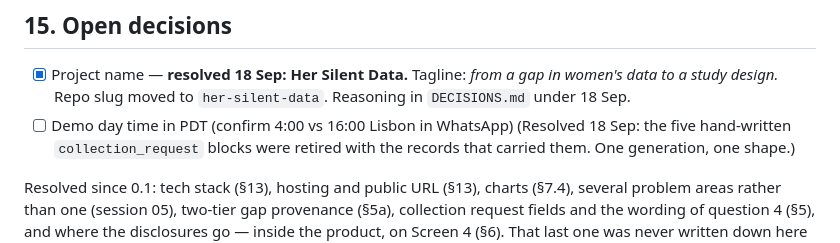
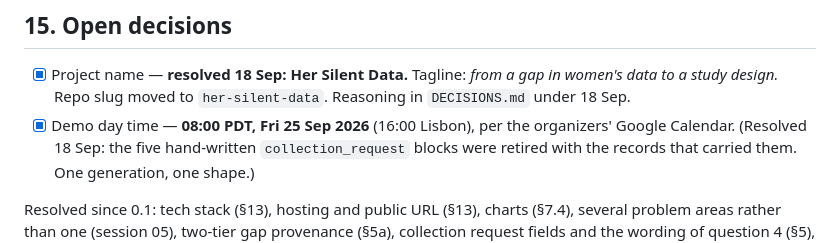
Before and after one commit to minimarina/her-silent-data, a Markdown page: SPEC.md, the part around the change. Drawn GitHub-style.

Commit message:
Record the confirmed demo day time
08:00 PDT, 25 Sep, from the organizers' calendar.

Co-Authored-By: Claude Opus 5 <noreply@anthropic.com>

```diff
--- a/SPEC.md
+++ b/SPEC.md
@@ -962,7 +962,8 @@ it reads as judgment rather than as a gap.
 - [x] Project name — **resolved 18 Sep: Her Silent Data.** Tagline: *from a
       gap in women's data to a study design.* Repo slug moved to
       `her-silent-data`. Reasoning in `DECISIONS.md` under 18 Sep.
-- [ ] Demo day time in PDT (confirm 4:00 vs 16:00 Lisbon in WhatsApp)
+- [x] Demo day time — **08:00 PDT, Fri 25 Sep 2026** (16:00 Lisbon), per the
+      organizers' Google Calendar.
 (Resolved 18 Sep: the five hand-written `collection_request` blocks were
 retired with the records that carried them. One generation, one shape.)
 
```
